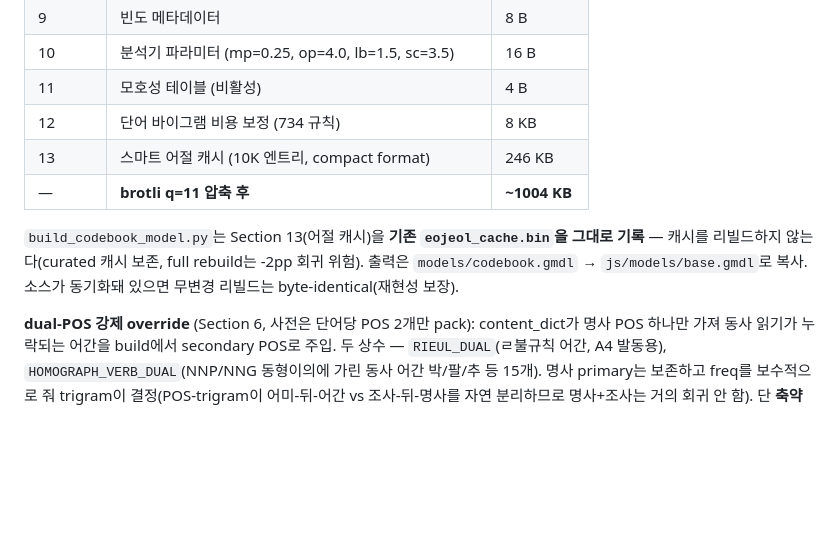
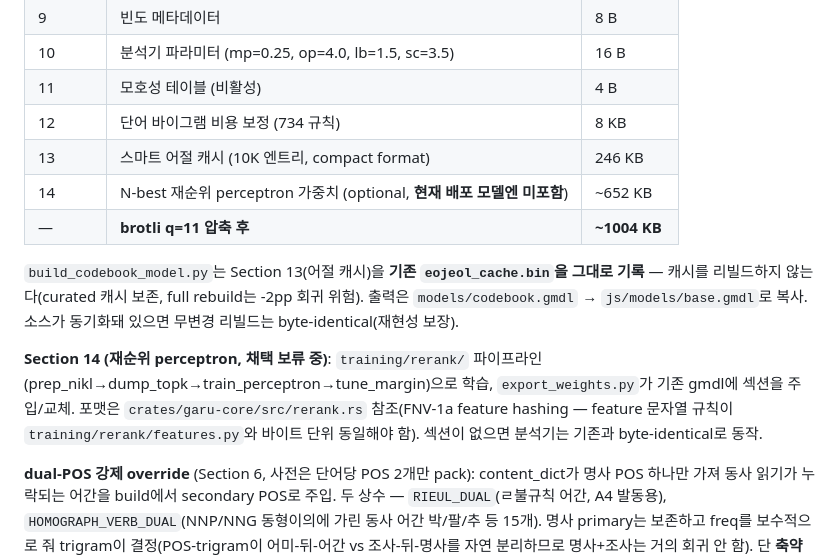
Before and after one commit to ongjin/garu, a Markdown page: docs/claude/model-build.md, the part around the change. Rendered like a GitHub page; blank space fills up the shorter version.

Commit message:
docs: GMDL Section 14 재순위 perceptron 문서화 (미채택 상태)

```diff
--- a/docs/claude/model-build.md
+++ b/docs/claude/model-build.md
@@ -12,9 +12,12 @@
 | 11 | 모호성 테이블 (비활성) | 4 B |
 | 12 | 단어 바이그램 비용 보정 (734 규칙) | 8 KB |
 | 13 | 스마트 어절 캐시 (10K 엔트리, compact format) | 246 KB |
+| 14 | N-best 재순위 perceptron 가중치 (optional, **현재 배포 모델엔 미포함**) | ~652 KB |
 | — | **brotli q=11 압축 후** | **~1004 KB** |
 
 `build_codebook_model.py`는 Section 13(어절 캐시)을 **기존 `eojeol_cache.bin`을 그대로 기록** — 캐시를 리빌드하지 않는다(curated 캐시 보존, full rebuild는 -2pp 회귀 위험). 출력은 `models/codebook.gmdl` → `js/models/base.gmdl`로 복사. 소스가 동기화돼 있으면 무변경 리빌드는 byte-identical(재현성 보장).
+
+**Section 14 (재순위 perceptron, 채택 보류 중)**: `training/rerank/` 파이프라인(prep_nikl→dump_topk→train_perceptron→tune_margin)으로 학습, `export_weights.py`가 기존 gmdl에 섹션을 주입/교체. 포맷은 `crates/garu-core/src/rerank.rs` 참조(FNV-1a feature hashing — feature 문자열 규칙이 `training/rerank/features.py`와 바이트 단위 동일해야 함). 섹션이 없으면 분석기는 기존과 byte-identical로 동작.
 
 **dual-POS 강제 override** (Section 6, 사전은 단어당 POS 2개만 pack): content_dict가 명사 POS 하나만 가져 동사 읽기가 누락되는 어간을 build에서 secondary POS로 주입. 두 상수 — `RIEUL_DUAL`(ㄹ불규칙 어간, A4 발동용), `HOMOGRAPH_VERB_DUAL`(NNP/NNG 동형이의에 가린 동사 어간 박/팔/추 등 15개). 명사 primary는 보존하고 freq를 보수적으로 줘 trigram이 결정(POS-trigram이 어미-뒤-어간 vs 조사-뒤-명사를 자연 분리하므로 명사+조사는 거의 회귀 안 함). 단 **축약 과거형**(쟀다/뿌렸다=재/뿌리+었)은 어간만 추가해도 모음축약 재구성 갭 때문에 안 고쳐져 제외. 후보는 `find_missing_verb_stems.py`로 조사. **사전 변경은 반드시 골드 F1 무회귀 게이트** 통과 확인.
 
```
Also changed, not shown: docs/claude/analyzer-internals.md (+2 -0 lines).
